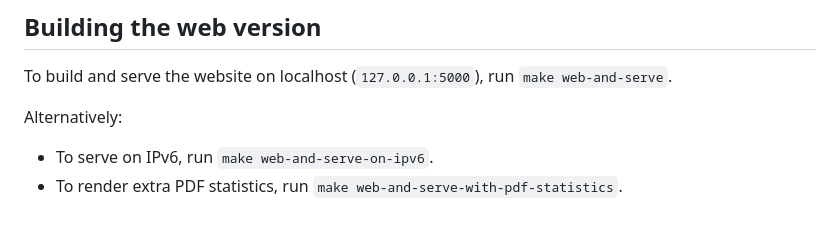
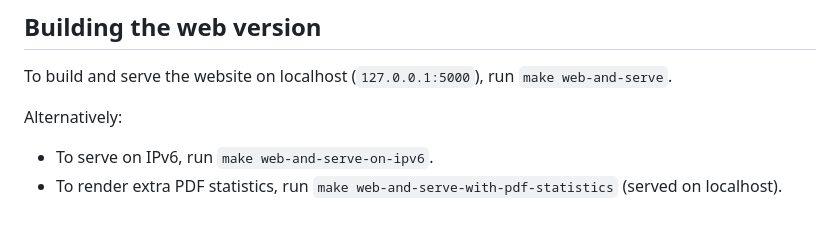
Before and after one commit to The-Clowder-Project/the-clowder-project, a Markdown page: README.md, the part around the change. Drawn GitHub-style.

Commit message:
2025-07-05-13:06 Update

```diff
--- a/README.md
+++ b/README.md
@@ -66,4 +66,4 @@ To build and serve the website on localhost (`127.0.0.1:5000`), run `make web-an
 
 Alternatively:
 - To serve on IPv6, run `make web-and-serve-on-ipv6`.
-- To render extra PDF statistics, run `make web-and-serve-with-pdf-statistics`.
+- To render extra PDF statistics, run `make web-and-serve-with-pdf-statistics` (served on localhost).
```
